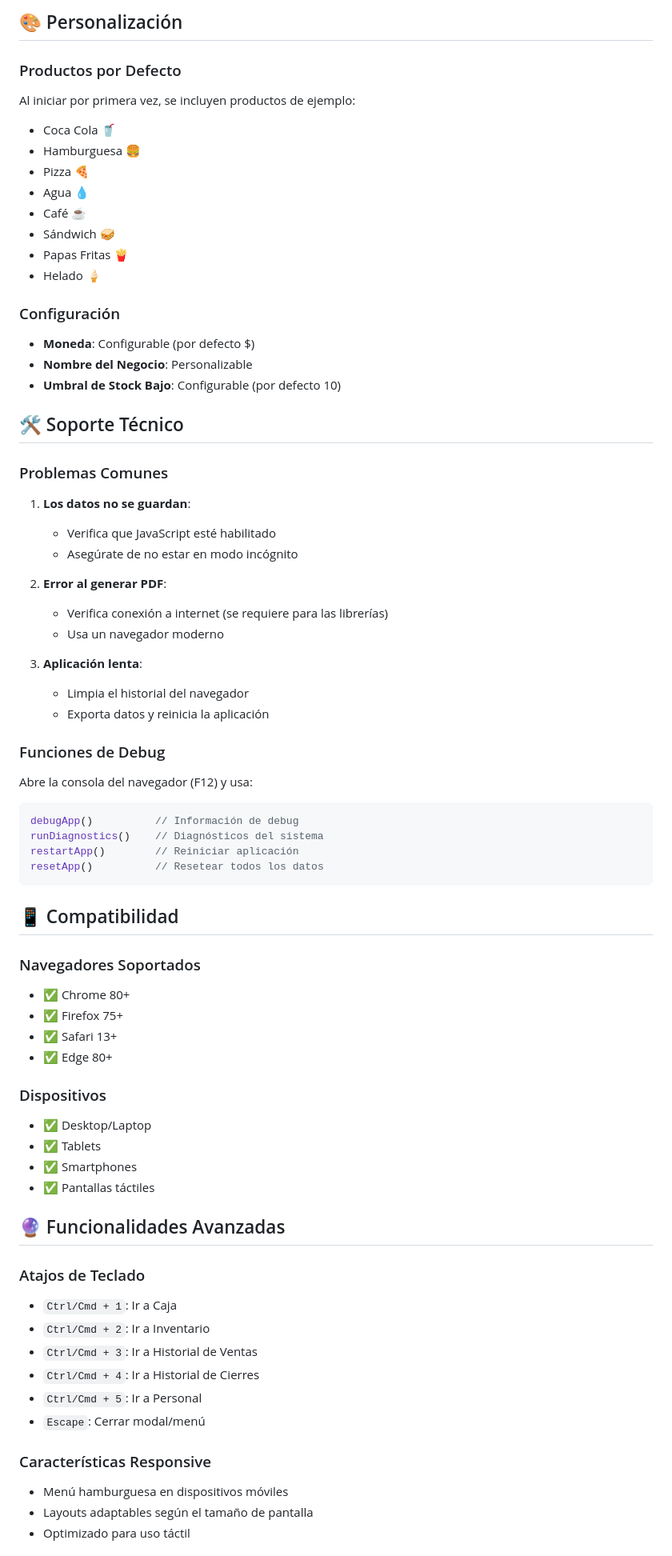
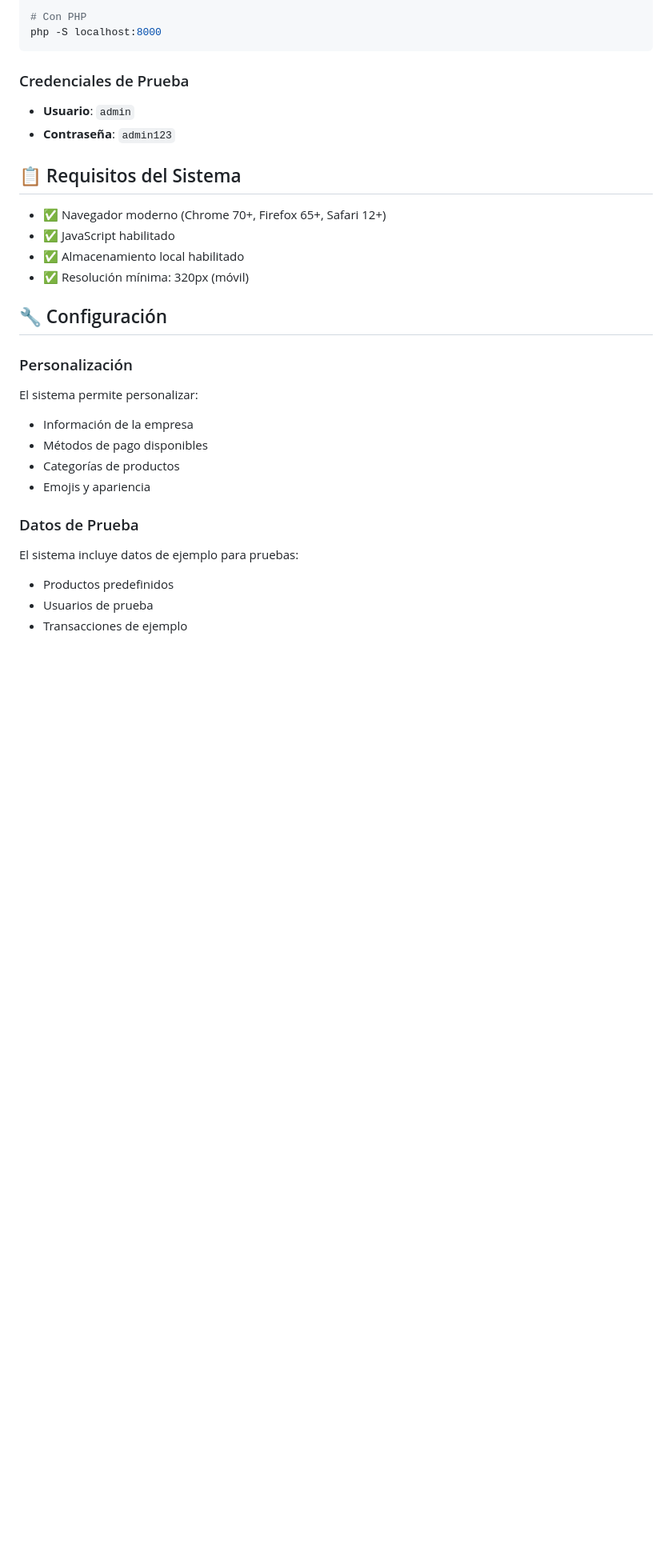
Before and after one commit to Xangel0s/Caja-virtual, a Markdown page: README.md, the part around the change printed below. Shown: that part at 80% size. Drawn GitHub-style; blank space fills up the shorter version.

````diff
--- a/README.md
+++ b/README.md
@@ -220,74 +83,31 @@ El historial de ventas es un módulo completo de análisis y reportes que incluy
 
-## 🎨 Personalización
-
-### Productos por Defecto
-Al iniciar por primera vez, se incluyen productos de ejemplo:
-- Coca Cola 🥤
-- Hamburguesa 🍔
-- Pizza 🍕
-- Agua 💧
-- Café ☕
-- Sándwich 🥪
-- Papas Fritas 🍟
-- Helado 🍦
-
-### Configuración
-- **Moneda**: Configurable (por defecto $)
-- **Nombre del Negocio**: Personalizable
-- **Umbral de Stock Bajo**: Configurable (por defecto 10)
-
-## 🛠️ Soporte Técnico
-
-### Problemas Comunes
-
-1. **Los datos no se guardan**:
-   - Verifica que JavaScript esté habilitado
-   - Asegúrate de no estar en modo incógnito
-
-2. **Error al generar PDF**:
-   - Verifica conexión a internet (se requiere para las librerías)
-   - Usa un navegador moderno
-
-3. **Aplicación lenta**:
-   - Limpia el historial del navegador
-   - Exporta datos y reinicia la aplicación
-
-### Funciones de Debug
-
-Abre la consola del navegador (F12) y usa:
-```javascript
-debugApp()          // Información de debug
-runDiagnostics()    // Diagnósticos del sistema
-restartApp()        // Reiniciar aplicación
-resetApp()          // Resetear todos los datos
+# Con PHP
+php -S localhost:8000
 ```
 
-## 📱 Compatibilidad
+### Credenciales de Prueba
+- **Usuario**: `admin`
+- **Contraseña**: `admin123`
 
-### Navegadores Soportados
-- ✅ Chrome 80+
-- ✅ Firefox 75+
-- ✅ Safari 13+
-- ✅ Edge 80+
+## 📋 Requisitos del Sistema
 
-### Dispositivos
-- ✅ Desktop/Laptop
-- ✅ Tablets
-- ✅ Smartphones
-- ✅ Pantallas táctiles
+- ✅ Navegador moderno (Chrome 70+, Firefox 65+, Safari 12+)
+- ✅ JavaScript habilitado
+- ✅ Almacenamiento local habilitado
+- ✅ Resolución mínima: 320px (móvil)
 
-## 🔮 Funcionalidades Avanzadas
+## 🔧 Configuración
 
-### Atajos de Teclado
-- `Ctrl/Cmd + 1`: Ir a Caja
-- `Ctrl/Cmd + 2`: Ir a Inventario
-- `Ctrl/Cmd + 3`: Ir a Historial de Ventas
-- `Ctrl/Cmd + 4`: Ir a Historial de Cierres
-- `Ctrl/Cmd + 5`: Ir a Personal
-- `Escape`: Cerrar modal/menú
+### Personalización
+El sistema permite personalizar:
+- Información de la empresa
+- Métodos de pago disponibles
+- Categorías de productos
+- Emojis y apariencia
 
-### Características Responsive
-- Menú hamburguesa en dispositivos móviles
-- Layouts adaptables según el tamaño de pantalla
-- Optimizado para uso táctil
+### Datos de Prueba
+El sistema incluye datos de ejemplo para pruebas:
+- Productos predefinidos
+- Usuarios de prueba
+- Transacciones de ejemplo
 
````
Also changed, not shown: other parts of README.md (+115 -229 lines).
